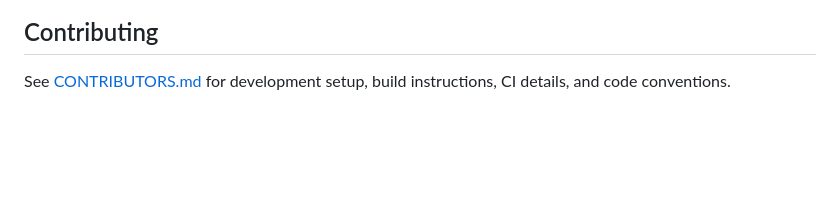
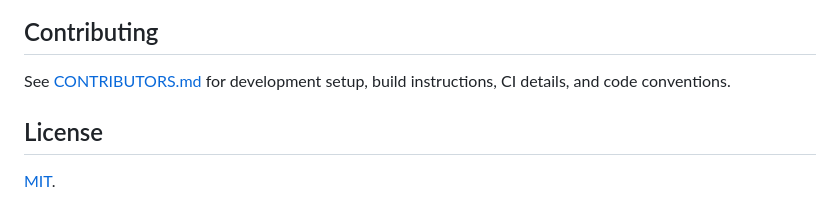
Before and after one commit to turtlemonvh/blanket, a Markdown page: README.md, the part around the change. GitHub-like rendering; blank space fills up the shorter version.

```diff
--- a/README.md
+++ b/README.md
@@ -110,3 +110,7 @@ types, and the full REST API, see the [docs](docs/README.md):
 
 See [CONTRIBUTORS.md](CONTRIBUTORS.md) for development setup, build
 instructions, CI details, and code conventions.
+
+## License
+
+[MIT](LICENSE.md).
```
Also changed, not shown: LICENSE.md (added, +21 -0 lines).
